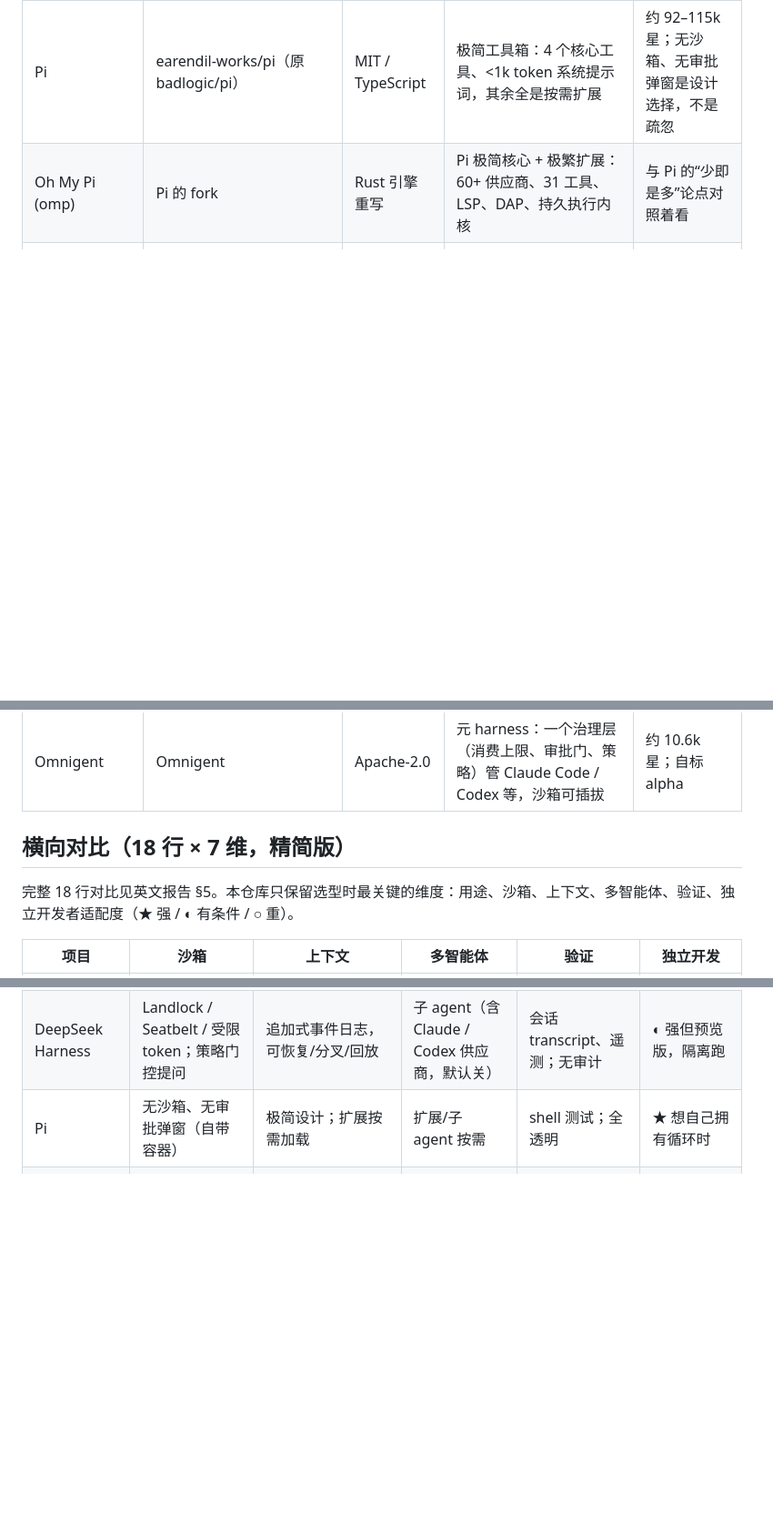
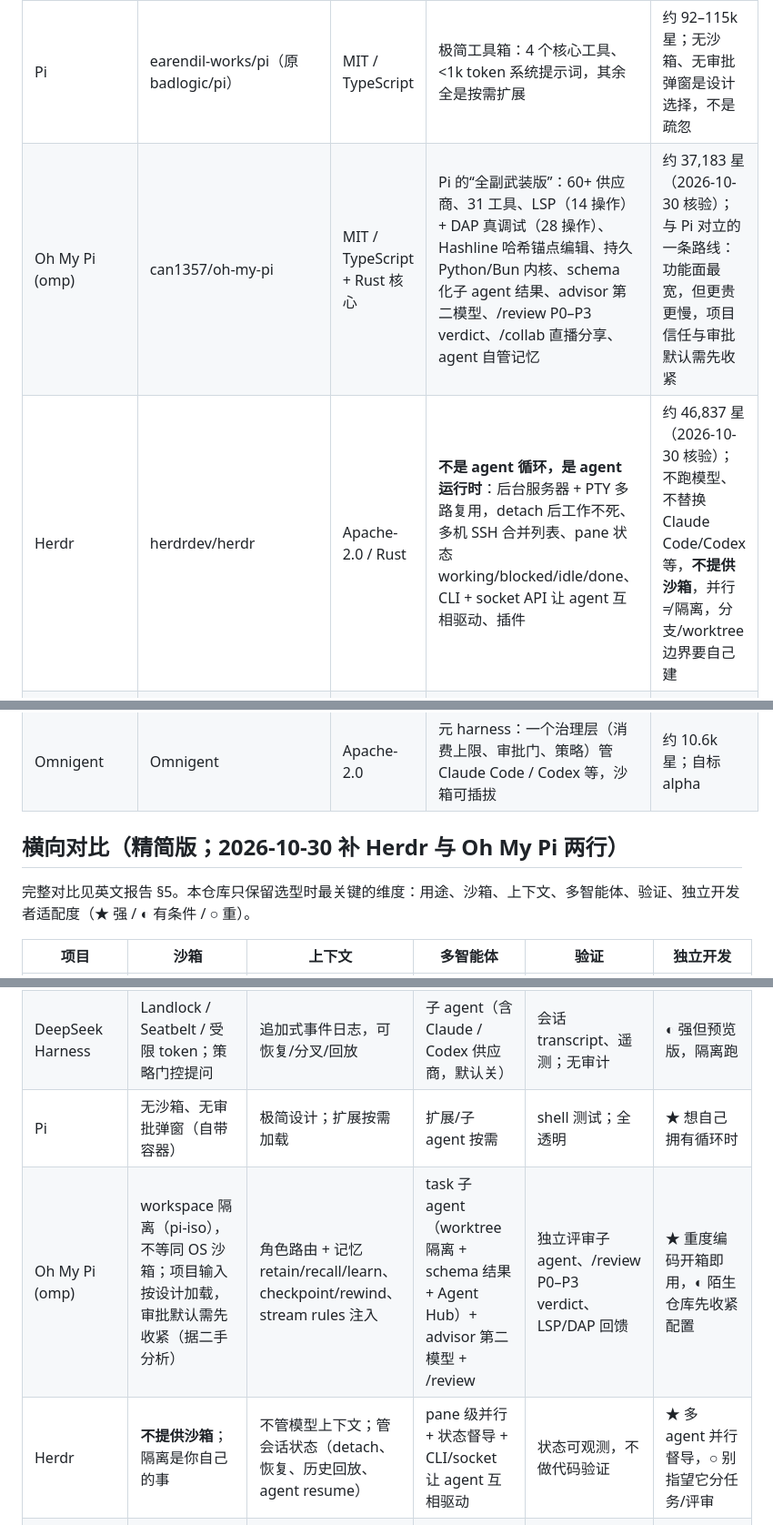
Before and after one commit to jaxxchen003/ai-harness-engineering, a Markdown page: cases/cases.md, 3 parts joined by grey strips. Shown at 91% size. Rendered like a GitHub page; blank space fills up the shorter version.

Commit message:
Add Herdr and Oh My Pi to case collection and comparison

```diff
--- a/cases/cases.md
+++ b/cases/cases.md
@@ -30,7 +30,8 @@
 | 项目 | 仓库 | 许可证 / 语言 | 设计一句话 | 注意 |
 |---|---|---|---|---|
 | Pi | earendil-works/pi（原 badlogic/pi） | MIT / TypeScript | 极简工具箱：4 个核心工具、<1k token 系统提示词，其余全是按需扩展 | 约 92–115k 星；无沙箱、无审批弹窗是设计选择，不是疏忽 |
-| Oh My Pi (omp) | Pi 的 fork | Rust 引擎重写 | Pi 极简核心 + 极繁扩展：60+ 供应商、31 工具、LSP、DAP、持久执行内核 | 与 Pi 的“少即是多”论点对照着看 |
+| Oh My Pi (omp) | can1357/oh-my-pi | MIT / TypeScript + Rust 核心 | Pi 的“全副武装版”：60+ 供应商、31 工具、LSP（14 操作）+ DAP 真调试（28 操作）、Hashline 哈希锚点编辑、持久 Python/Bun 内核、schema 化子 agent 结果、advisor 第二模型、/review P0–P3 verdict、/collab 直播分享、agent 自管记忆 | 约 37,183 星（2026-10-30 核验）；与 Pi 对立的一条路线：功能面最宽，但更贵更慢，项目信任与审批默认需先收紧 |
+| Herdr | herdrdev/herdr | Apache-2.0 / Rust | **不是 agent 循环，是 agent 运行时**：后台服务器 + PTY 多路复用，detach 后工作不死、多机 SSH 合并列表、pane 状态 working/blocked/idle/done、CLI + socket API 让 agent 互相驱动、插件 | 约 46,837 星（2026-10-30 核验）；不跑模型、不替换 Claude Code/Codex 等，**不提供沙箱**，并行 ≠ 隔离，分支/worktree 边界要自己建 |
 | OpenClaw（原 Clawdbot） | openclaw/openclaw | MIT / TypeScript | 常驻 Gateway 守护进程 + 30+ 消息通道 + cron + 数千个可安装 skill（ClawHub） | 约 368–392k 星；工具沙箱默认关闭，先检查默认配置 |
 | Gemini CLI | google-gemini/gemini-cli | Apache-2.0 | 1M 上下文、约 20 工具、循环检测注入纠正指导、配额耗尽降级更快模型、shadow-git /rewind | 约 107k 星；消费者版 2026-06-18 停服，现为付费 API / 企业版 |
 | OpenHands（原 OpenDevin） | OpenHands/OpenHands | MIT / Python | 自托管自主工程师标杆：web 应用默认 Docker 沙箱、浏览器 + 终端 + 编辑器 + 任务追踪 | 约 85–91k 星；配置最重 |
@@ -49,9 +50,9 @@
 | TrueForge | TrueFoundry | MIT | 可自托管的 Managed Agents 风格替代：完整循环、会话、调度、沙箱、审批、HTTP API、任意供应商 | 约 6.1k 星；“便宜 30–50%”是厂商说法 |
 | Omnigent | Omnigent | Apache-2.0 | 元 harness：一个治理层（消费上限、审批门、策略）管 Claude Code / Codex 等，沙箱可插拔 | 约 10.6k 星；自标 alpha |
 
-## 横向对比（18 行 × 7 维，精简版）
+## 横向对比（精简版；2026-10-30 补 Herdr 与 Oh My Pi 两行）
 
-完整 18 行对比见英文报告 §5。本仓库只保留选型时最关键的维度：用途、沙箱、上下文、多智能体、验证、独立开发者适配度（★ 强 / ◐ 有条件 / ○ 重）。
+完整对比见英文报告 §5。本仓库只保留选型时最关键的维度：用途、沙箱、上下文、多智能体、验证、独立开发者适配度（★ 强 / ◐ 有条件 / ○ 重）。
 
 | 项目 | 沙箱 | 上下文 | 多智能体 | 验证 | 独立开发 |
 |---|---|---|---|---|---|
@@ -60,6 +61,8 @@
 | OpenCode | 本地 shell；按工具 allow / ask / deny；LSP 反馈；git 撤销 | AGENTS.md、SQLite 会话、skill、MCP | 并行会话、通用子 agent | LSP 诊断、shell 测试 | ★ 最佳开源日常工具 |
 | DeepSeek Harness | Landlock / Seatbelt / 受限 token；策略门控提问 | 追加式事件日志，可恢复/分叉/回放 | 子 agent（含 Claude / Codex 供应商，默认关） | 会话 transcript、遥测；无审计 | ◐ 强但预览版，隔离跑 |
 | Pi | 无沙箱、无审批弹窗（自带容器） | 极简设计；扩展按需加载 | 扩展/子 agent 按需 | shell 测试；全透明 | ★ 想自己拥有循环时 |
+| Oh My Pi (omp) | workspace 隔离（pi-iso），不等同 OS 沙箱；项目输入按设计加载，审批默认需先收紧（据二手分析） | 角色路由 + 记忆 retain/recall/learn、checkpoint/rewind、stream rules 注入 | task 子 agent（worktree 隔离 + schema 结果 + Agent Hub）+ advisor 第二模型 + /review | 独立评审子 agent、/review P0–P3 verdict、LSP/DAP 回馈 | ★ 重度编码开箱即用，◐ 陌生仓库先收紧配置 |
+| Herdr | **不提供沙箱**；隔离是你自己的事 | 不管模型上下文；管会话状态（detach、恢复、历史回放、agent resume） | pane 级并行 + 状态督导 + CLI/socket 让 agent 互相驱动 | 状态可观测，不做代码验证 | ★ 多 agent 并行督导，○ 别指望它分任务/评审 |
 | Hermes Agent | 本地 / Docker / SSH / Daytona / Modal；OS 隔离才是真边界 | 血缘压缩、AGENTS/HERMES + SOUL、 capped MEMORY、FTS5、自写 skill | 消息网关、定时任务、子 agent 演进中 | skill 需人工复核；无内置验证器 | ◐ 个人自动化很好 |
 | OpenClaw | 工具沙箱默认关（Docker / Podman / SSH） | SQLite + FTS5 + 向量、dreaming  consolidating、markdown 记忆 | 通道 + cron + 节点（设备） | 审批面板、Control UI 轨迹 | ◐ 强，先查默认配置 |
 | Grok Build | 本地 shell；Skills + MCP；ACP | 按需 skill；贴近 Claude Code 表面 | 经编排器作会话供应商 | shell 测试 | ★ 开源，生态小 |
```
